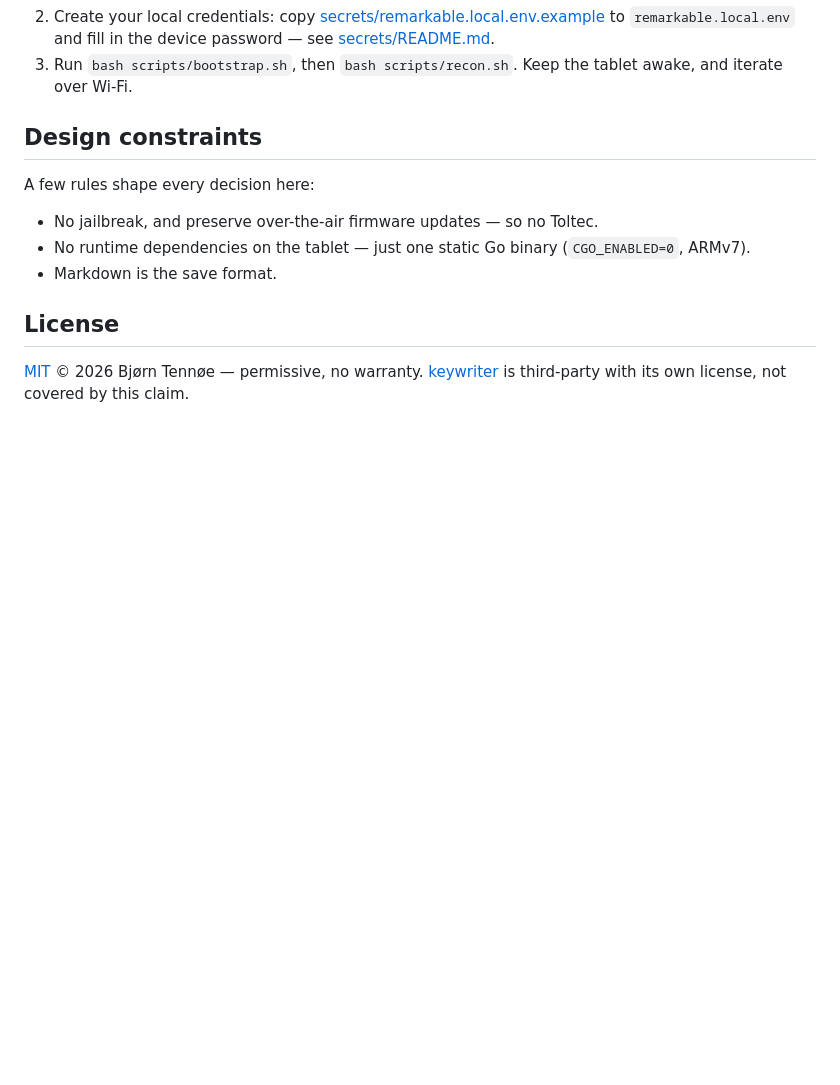
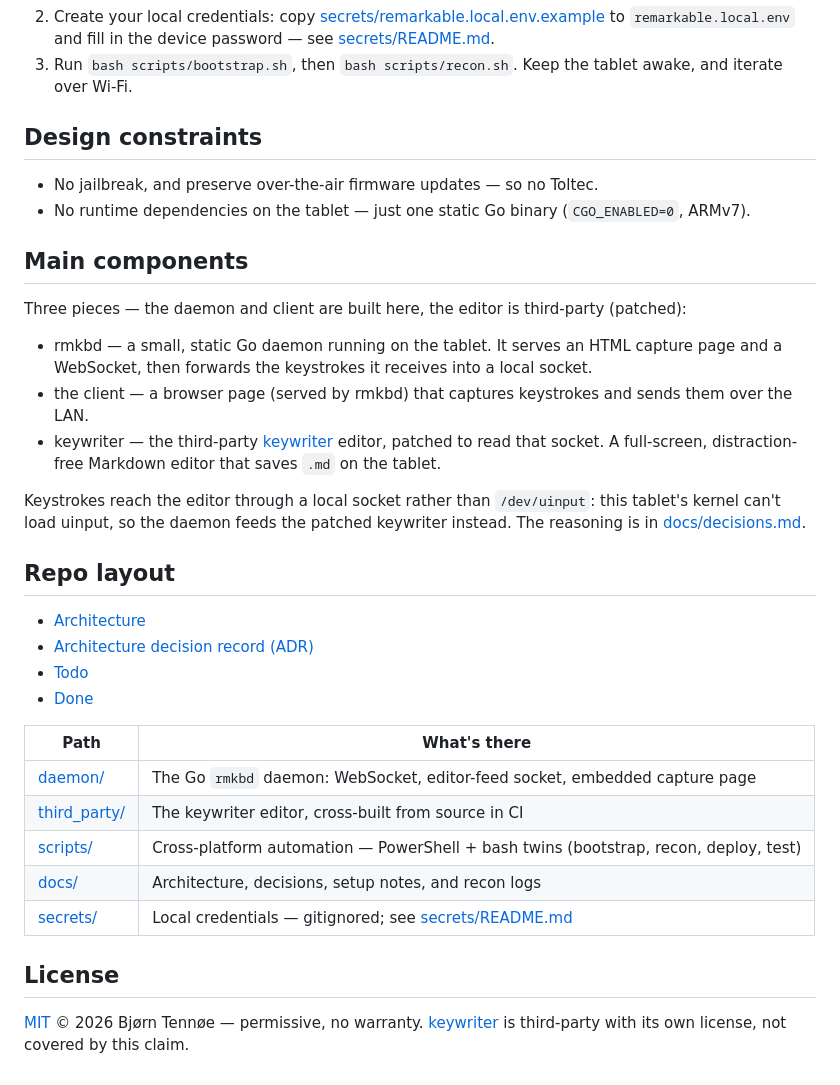
Before and after one commit to bjornte/Writerdeck-for-reMarkable, a Markdown page: README.md, the part around one of its changes. Drawn GitHub-style; blank space fills up the shorter version.

```diff
--- a/README.md
+++ b/README.md
@@ -77,11 +50,36 @@ Development on the tablet is done over SSH from a machine on the same Wi-Fi. To
 
 ## Design constraints
 
-A few rules shape every decision here:
-
 - No jailbreak, and preserve over-the-air firmware updates — so no Toltec.
 - No runtime dependencies on the tablet — just one static Go binary (`CGO_ENABLED=0`, ARMv7).
-- Markdown is the save format.
+
+
+## Main components
+
+Three pieces — the daemon and client are built here, the editor is third-party (patched):
+
+- rmkbd — a small, static Go daemon running on the tablet. It serves an HTML capture page and a WebSocket, then forwards the keystrokes it receives into a local socket.
+- the client — a browser page (served by rmkbd) that captures keystrokes and sends them over the LAN.
+- keywriter — the third-party [keywriter](https://github.com/dps/remarkable-keywriter) editor, patched to read that socket. A full-screen, distraction-free Markdown editor that saves `.md` on the tablet.
+
+Keystrokes reach the editor through a local socket rather than `/dev/uinput`: this tablet's kernel can't load uinput, so the daemon feeds the patched keywriter instead. The reasoning is in [docs/decisions.md](docs/decisions.md).
+
+
+## Repo layout
+
+- [Architecture](docs/architecture.md)
+- [Architecture decision record (ADR)](docs/decisions.md)
+- [Todo](TODO.md)
+- [Done](DONE.md)
+
+| Path | What's there |
+|---|---|
+| [daemon/](daemon/) | The Go `rmkbd` daemon: WebSocket, editor-feed socket, embedded capture page |
+| [third_party/](third_party/) | The keywriter editor, cross-built from source in CI |
+| [scripts/](scripts/) | Cross-platform automation — PowerShell + bash twins (bootstrap, recon, deploy, test) |
+| [docs/](docs/) | Architecture, decisions, setup notes, and recon logs |
+| [secrets/](secrets/) | Local credentials — gitignored; see [secrets/README.md](secrets/README.md) |
+
 
 ## License
 
```
Also changed, not shown: other parts of README.md (+2 -29 lines).
